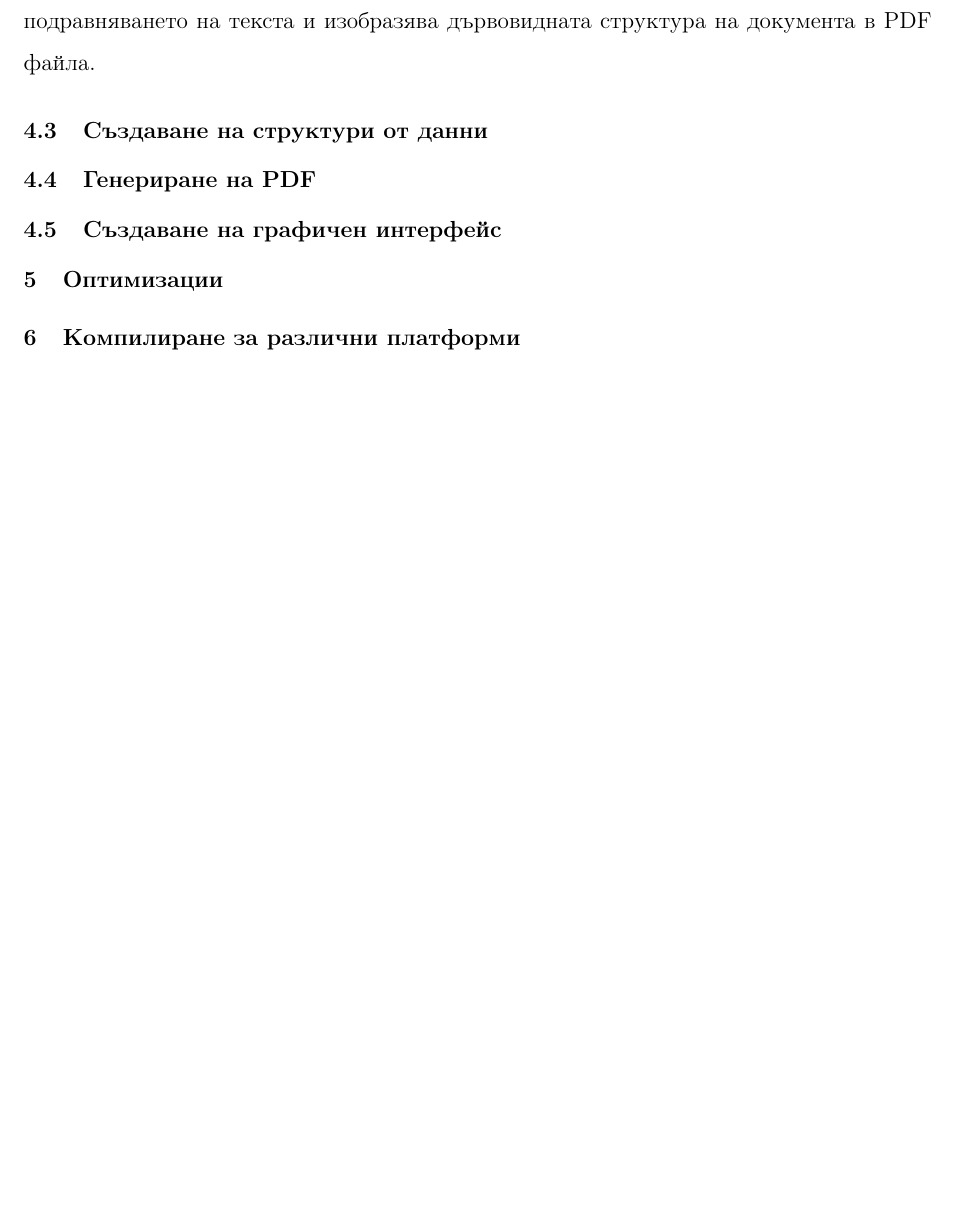
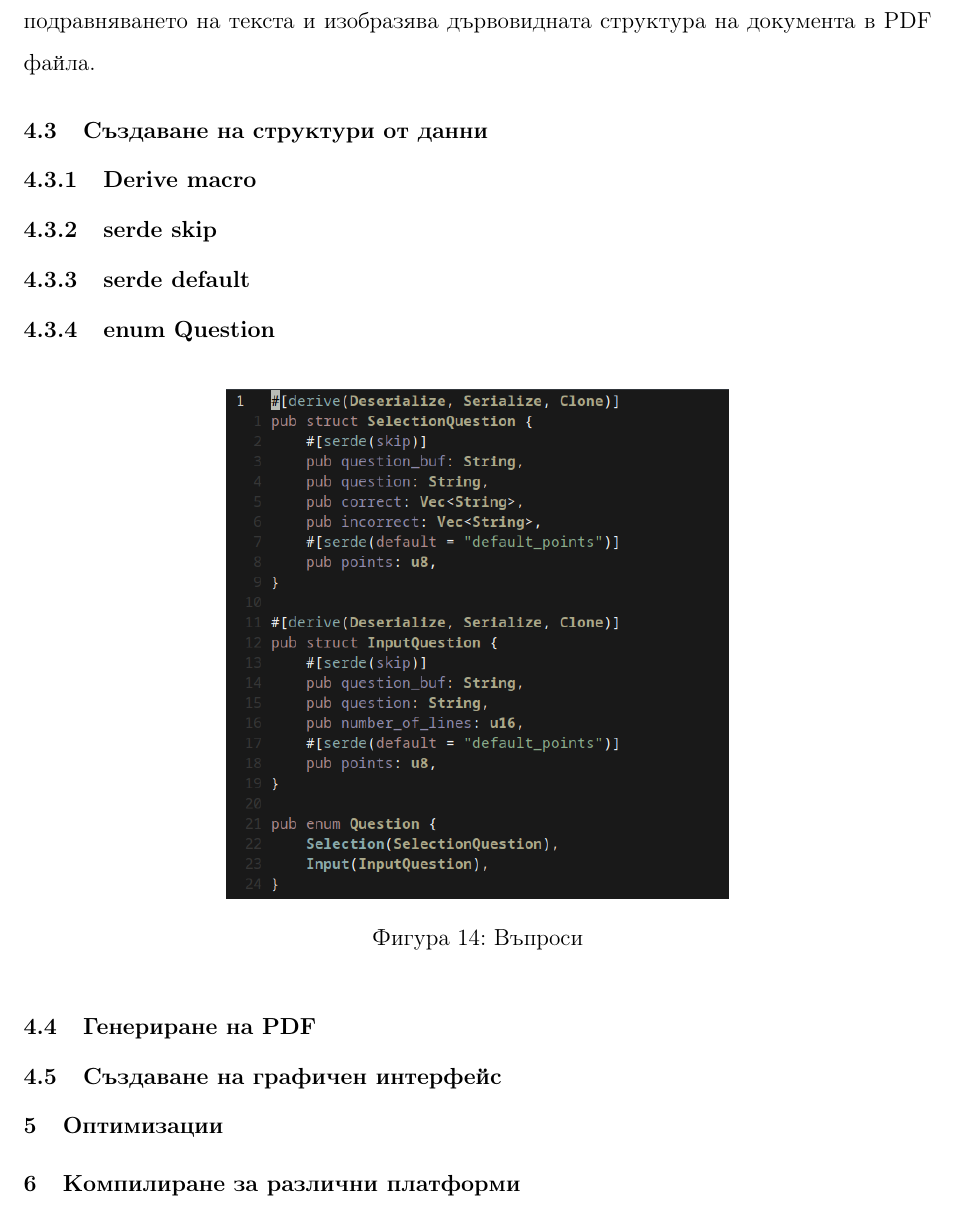
Before and after one commit to dakata1337/test-generator, a LaTeX thesis (docs/thesis.tex, which reads docs/main.tex): part of page 19 of 23, cut so that both start at the same text, the shorter picture padded with empty space. Compiled offline with pdfLaTeX.

Commit message:
added more sections to be filled

```diff
--- a/docs/main.tex
+++ b/docs/main.tex
@@ -50,6 +50,17 @@ cargo new test-generator
 \input{libraries}
 
 \subsection{Създаване на структури от данни}
+\subsubsection{Derive macro}
+\subsubsection{serde skip}
+\subsubsection{serde default}
+\subsubsection{enum Question}
+\begin{figure}[!htb]
+  \includegraphics[scale=0.60]{data-questions.png}
+  \centering
+  \caption{Въпроси}
+  \label{fig:data-questions}
+\end{figure}
+
 \subsection{Генериране на PDF}
 \subsection{Създаване на графичен интерфейс}
 
```
Also changed, not shown: docs/images/data-questions.png (added), docs/thesis.pdf.
